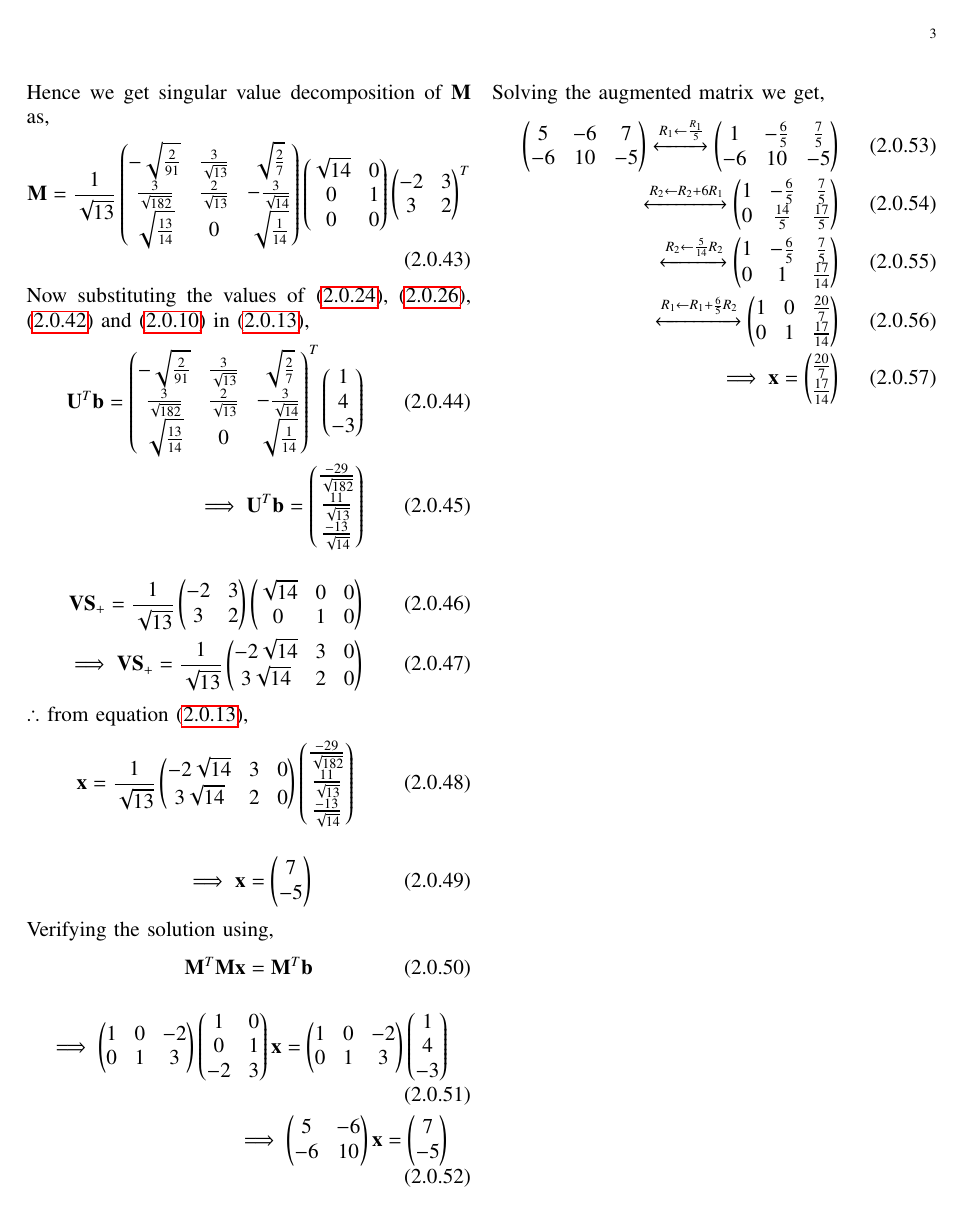
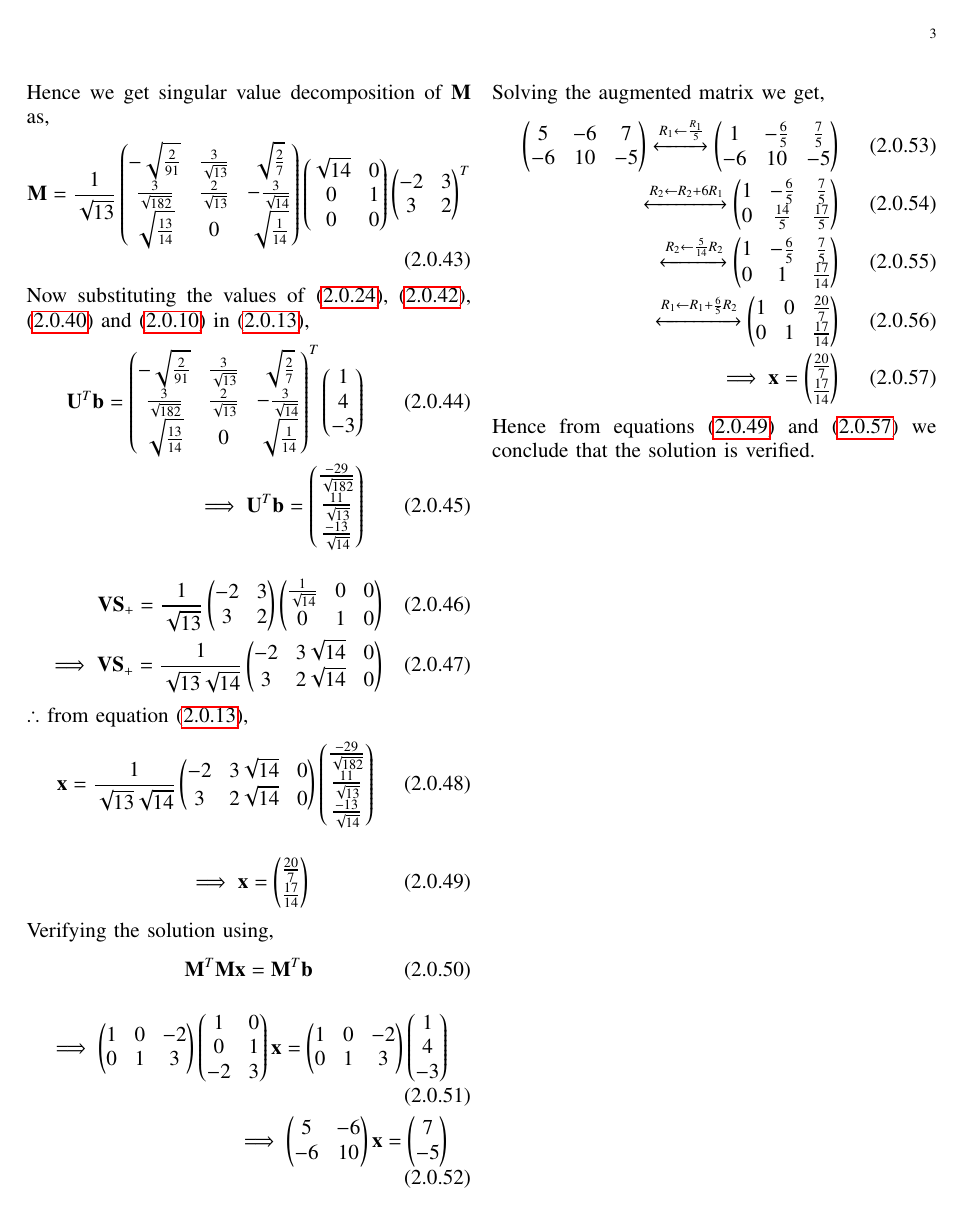
Before and after one commit to ankuraditya13/EE5609-Assignment8, a LaTeX problem sheet (Assignment_8_NEW.tex): page 3 of 3. Compiled offline with pdfLaTeX.

Commit message:
Add files via upload

```diff
--- a/Assignment_8_NEW.tex
+++ b/Assignment_8_NEW.tex
@@ -266,15 +266,15 @@ Now substituting the values of \eqref{V}, \eqref{S+}, \eqref{U} and \eqref{b} in
 \implies \vec{U}^T\vec{b} = \myvec{\frac{-29}{\sqrt{182}}\\\frac{11}{\sqrt{13}}\\\frac{-13}{\sqrt{14}}}\label{Utb}
 \end{align}
 \begin{align}
-\vec{V}\vec{S}_+ = \frac{1}{\sqrt{13}}\myvec{-2&3\\3&2}\myvec{\sqrt{14}&0&0\\0&1&0}\\
-\implies \vec{V}\vec{S}_+ =\frac{1}{\sqrt{13}}\myvec{-2\sqrt{14}&3&0\\3\sqrt{14}&2&0}
+\vec{V}\vec{S}_+ = \frac{1}{\sqrt{13}}\myvec{-2&3\\3&2}\myvec{\frac{1}{\sqrt{14}}&0&0\\0&1&0}\\
+\implies \vec{V}\vec{S}_+ =\frac{1}{\sqrt{13}\sqrt{14}}\myvec{-2&3\sqrt{14}&0\\3&2\sqrt{14}&0}
 \end{align}
 $\therefore$ from equation \eqref{x},
 \begin{align}
-\vec{x} = \frac{1}{\sqrt{13}}\myvec{-2\sqrt{14}&3&0\\3\sqrt{14}&2&0} \myvec{\frac{-29}{\sqrt{182}}\\\frac{11}{\sqrt{13}}\\\frac{-13}{\sqrt{14}}}\label{fx}
+\vec{x} = \frac{1}{\sqrt{13}\sqrt{14}}\myvec{-2&3\sqrt{14}&0\\3&2\sqrt{14}&0} \myvec{\frac{-29}{\sqrt{182}}\\\frac{11}{\sqrt{13}}\\\frac{-13}{\sqrt{14}}}\label{fx}
 \end{align}
 \begin{align}
-\implies \vec{x} = \myvec{7\\-5}
+\implies \vec{x} = \myvec{\frac{20}{7}\\\frac{17}{14}} \label{x_svd}
 \end{align}
 Verifying the solution using,
 \begin{align}
@@ -290,6 +290,7 @@ Solving the augmented matrix we get,
 \xleftrightarrow[]{R_2\leftarrow R_2+6R_1}\myvec{1&-\frac{6}{5}&\frac{7}{5}\\0&\frac{14}{5}&\frac{17}{5}}\\
 \xleftrightarrow[]{R_2\leftarrow \frac{5}{14}R_2}\myvec{1&-\frac{6}{5}&\frac{7}{5}\\0&1&\frac{17}{14}}\\
 \xleftrightarrow[]{R_1\leftarrow R_1+\frac{6}{5}R_2}\myvec{1&0&\frac{20}{7}\\0&1&\frac{17}{14}}\\
-\implies \vec{x} = \myvec{\frac{20}{7}\\\frac{17}{14}}
+\implies \vec{x} = \myvec{\frac{20}{7}\\\frac{17}{14}}\label{x_rref}
 \end{align}
+Hence from equations \eqref{x_svd} and \eqref{x_rref} we conclude that the solution is verified.
 \end{document}
```
Also changed, not shown: Assignment_8_NEW.pdf, Assignment_8_NEW.tex (18 more changed lines).
